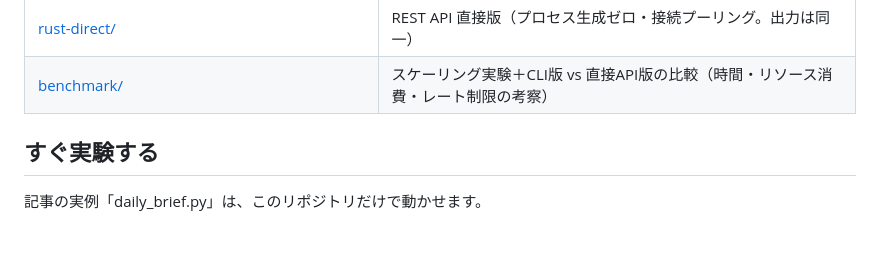
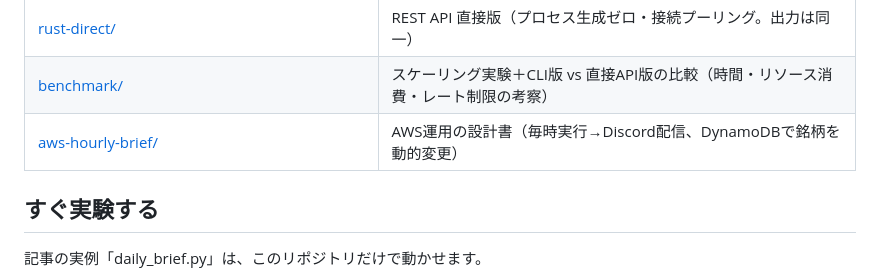
Before and after one commit to aobathree/llm-interpreter-compiler-modes, a Markdown page: README.md, the part around the change. Drawn GitHub-style; blank space fills up the shorter version.

```diff
--- a/README.md
+++ b/README.md
@@ -18,6 +18,7 @@ LLM活用の二相モデル——初回は LLM による試行錯誤で手順を
 | [rust/](rust/) | daily_brief の Rust 実装（`bitbank` CLI をサブプロセス起動・fetch並列化） |
 | [rust-direct/](rust-direct/) | REST API 直接版（プロセス生成ゼロ・接続プーリング。出力は同一） |
 | [benchmark/](benchmark/) | スケーリング実験＋CLI版 vs 直接API版の比較（時間・リソース消費・レート制限の考察） |
+| [aws-hourly-brief/](aws-hourly-brief/) | AWS運用の設計書（毎時実行→Discord配信、DynamoDBで銘柄を動的変更） |
 
 ## すぐ実験する
 
```
Also changed, not shown: aws-hourly-brief/DESIGN.md (added, +205 -0 lines).
